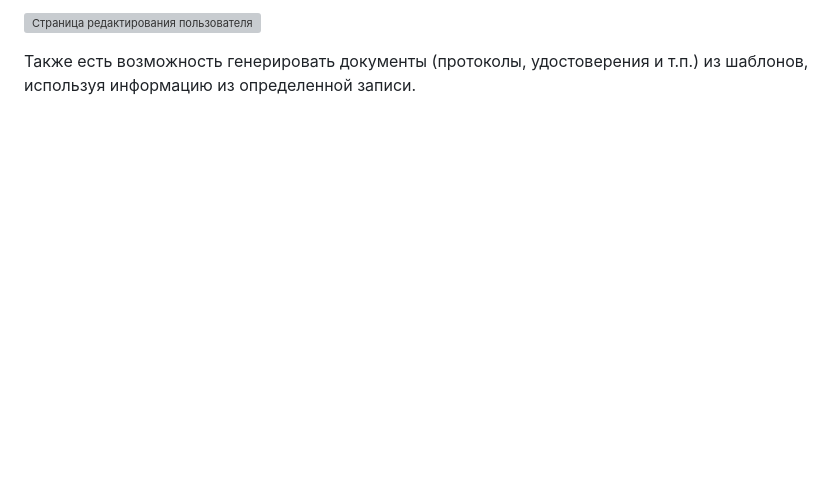
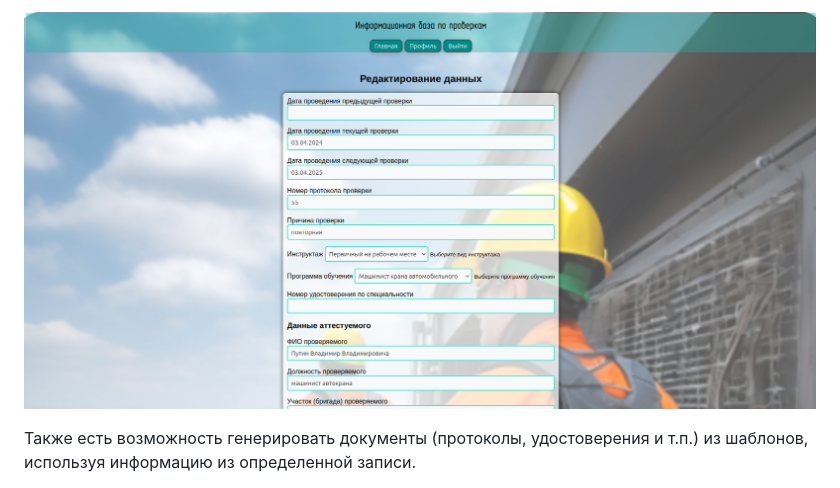
Before and after one commit to Artyom-Serov/Industrial_Safety, a Markdown page: README.md, the part around the change printed below. Rendered like a GitHub page; pictures changed too: screens/Редакирование.png (added); blank space fills up the shorter version; grey boxes are pictures that could not be loaded.

Commit message:
Добавления изображений в README.md

```diff
--- a/README.md
+++ b/README.md
@@ -10,5 +10,5 @@
 
-![Страница редактирования пользователя](ссылка)
+![Страница редактирования пользователя](screens/Редакирование.png)
 
 Также есть возможность генерировать документы (протоколы, удостоверения и т.п.) из шаблонов, используя информацию из определенной записи.
 
```
Also changed, not shown: other parts of README.md (+5 -5 lines), 5 other files.
